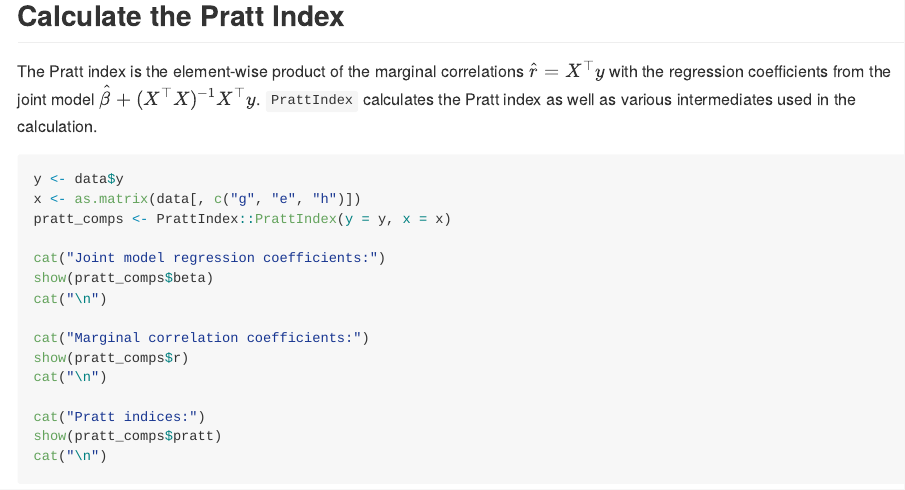
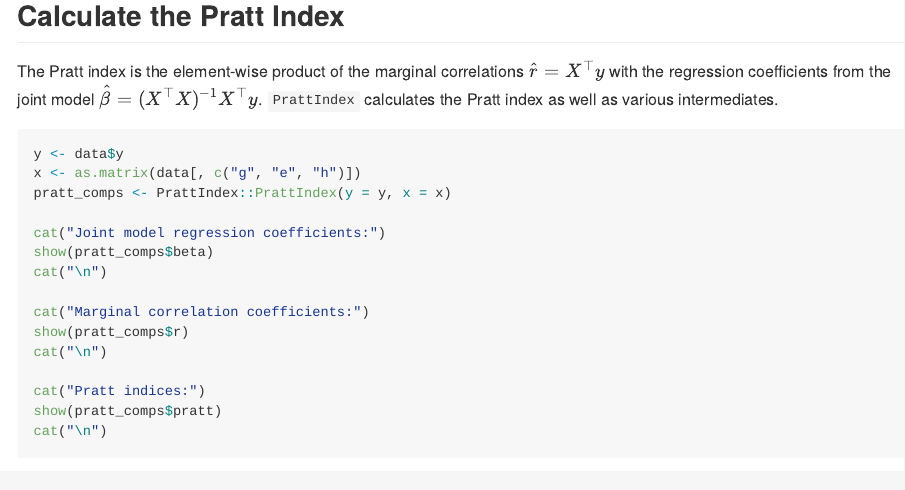
Before and after one commit to zrmacc/PrattIndex, an R Markdown document (README.Rmd): the page in a window 1100 px wide, from 900 px down. The pictures show the output file README.md that the author committed with the source, drawn offline in the style of GitHub.

Commit message:
Add PI calculation.

````diff
--- a/README.Rmd
+++ b/README.Rmd
@@ -37,7 +37,7 @@ head(data)
 
 ## Calculate the Pratt Index
 
-The Pratt index is the element-wise product of the marginal correlations $\hat{r} = X^{\top}y$ with the regression coefficients from the joint model $\hat{\beta} + (X^{\top}X)^{-1}X^{\top}y$. `PrattIndex` calculates the Pratt index as well as various intermediates used in the calculation.
+The Pratt index is the element-wise product of the marginal correlations $\hat{r} = X^{\top}y$ with the regression coefficients from the joint model $\hat{\beta} = (X^{\top}X)^{-1}X^{\top}y$. `PrattIndex` calculates the Pratt index as well as various intermediates.
 
 ```{R, cache=TRUE, results='hold'}
 y <- data$y
````
Also changed, not shown: README.md.
